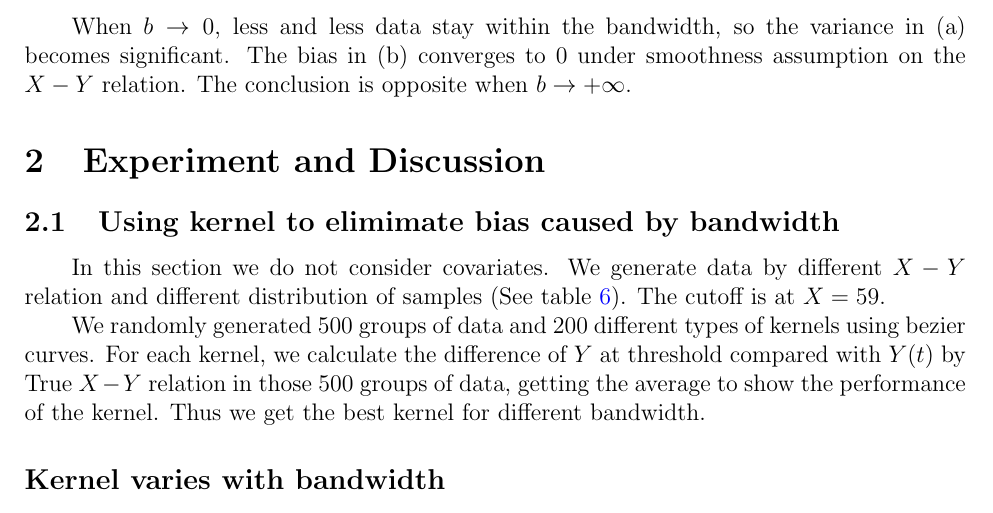
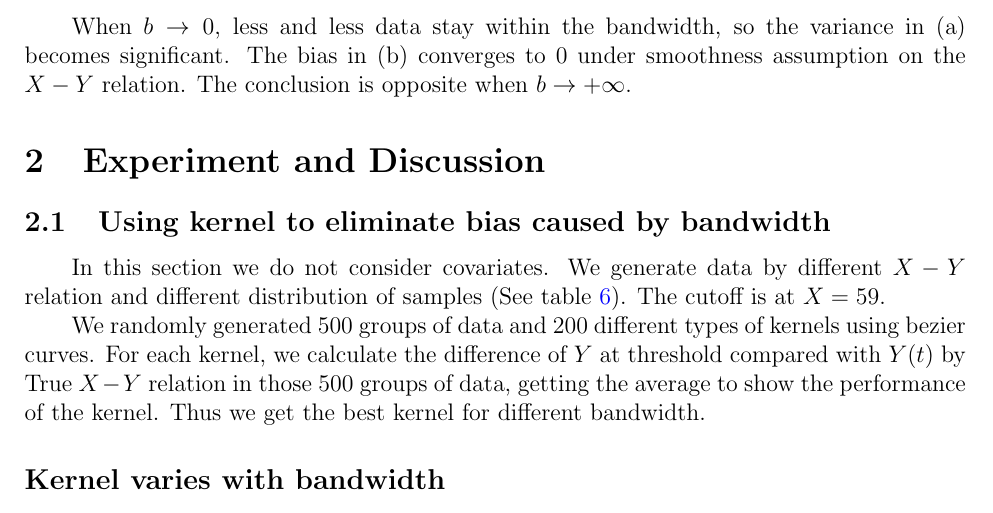
Before and after one commit to sshockwave/RDD_project, a LaTeX document (poster/document.tex): part of page 3 of 7, cut so that both start at the same text. Compiled offline with pdfLaTeX.

Commit message:
Doc fix typo

```diff
--- a/poster/document.tex
+++ b/poster/document.tex
@@ -138,7 +138,7 @@ When $b\to 0$, less and less data stay within the bandwidth, so the variance in
 
 \section{Experiment and Discussion}
 
-\subsection{Using kernel to elimimate bias caused by bandwidth}
+\subsection{Using kernel to eliminate bias caused by bandwidth}
 
 In this section we do not consider covariates. We generate data by different $X-Y$ relation and different distribution of samples (See table \ref{table:kernels_test}). The cutoff is at $X=59$.
 
```
